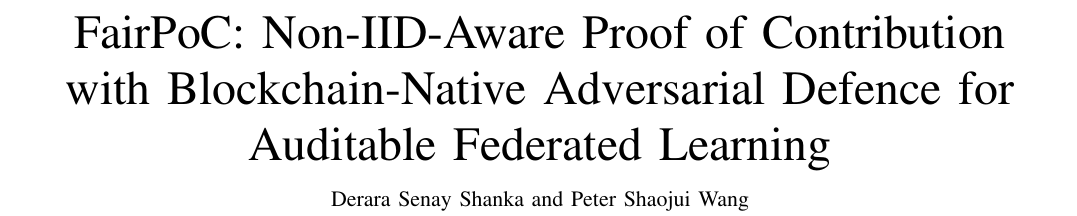
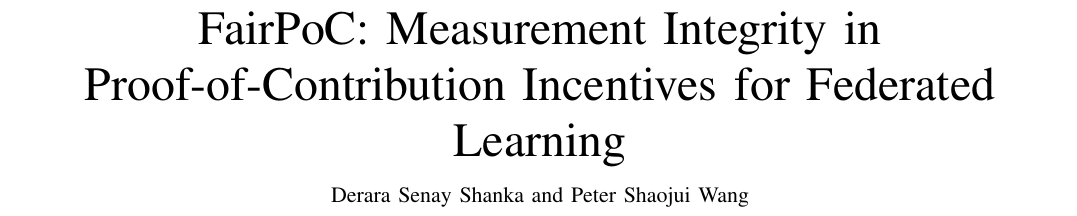
Before and after one commit to DSpike/-blockchain-fl-poc, a LaTeX paper (paper_tifs/main.tex): part of page 1 of 13, cut at the place of the change. Compiled offline with pdfLaTeX.

Commit message:
Retitle both papers to lead with the distinctive property
Both titles led with "Non-IID-Aware Proof of Contribution". Non-IID
awareness is the one property TFFL, TAFL and BlockFL-MD2C also have,
so it was the least differentiating thing the title could say. FairPoC
already encodes "proof of contribution", making the expansion
redundant on top of that.

Conference: Non-IID-Aware -> Convergence-Stable. One phrase, now
leading with the property no competing system has.

Journal: retitled to "Measurement Integrity in Proof-of-Contribution
Incentives for Federated Learning". Keeps the system name, since a
journal extension should show its lineage, but signals theory rather
than system and is no longer a near-duplicate of the conference title.

Both compile unchanged (7 and 13 pages).

Co-Authored-By: Claude Opus 5 <noreply@anthropic.com>

```diff
--- a/paper_tifs/main.tex
+++ b/paper_tifs/main.tex
@@ -28,8 +28,8 @@
 
 \begin{document}
 
-\title{FairPoC: Non-IID-Aware Proof of Contribution with Blockchain-Native
-Adversarial Defence for Auditable Federated Learning}
+\title{FairPoC: Measurement Integrity in Proof-of-Contribution
+Incentives for Federated Learning}
 
 % Journal author block, matching the PPO-Proto IoTJ submission profile.
 % Changed 2026-10-27:
```
Also changed, not shown: paper/main.tex (+1 -1 lines).
